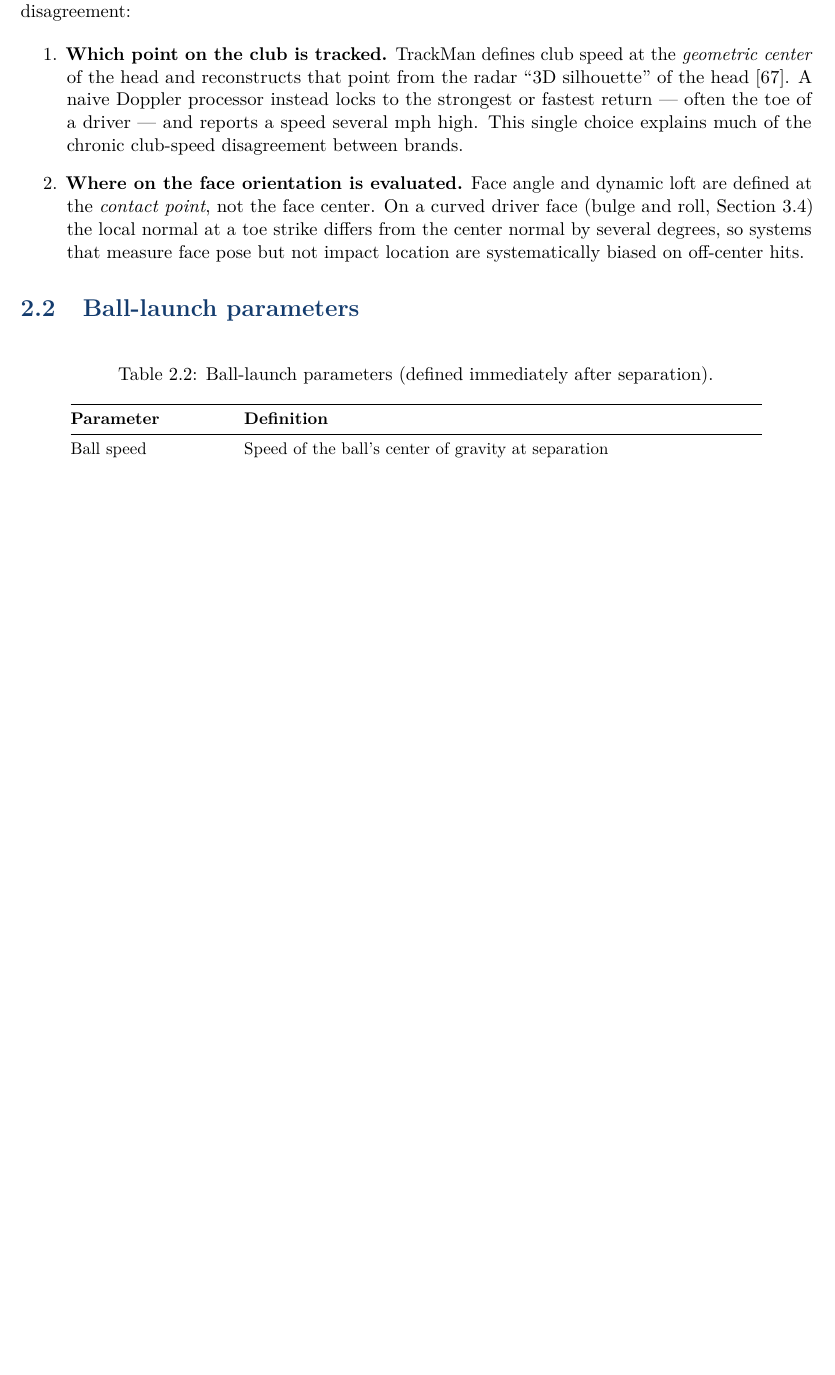
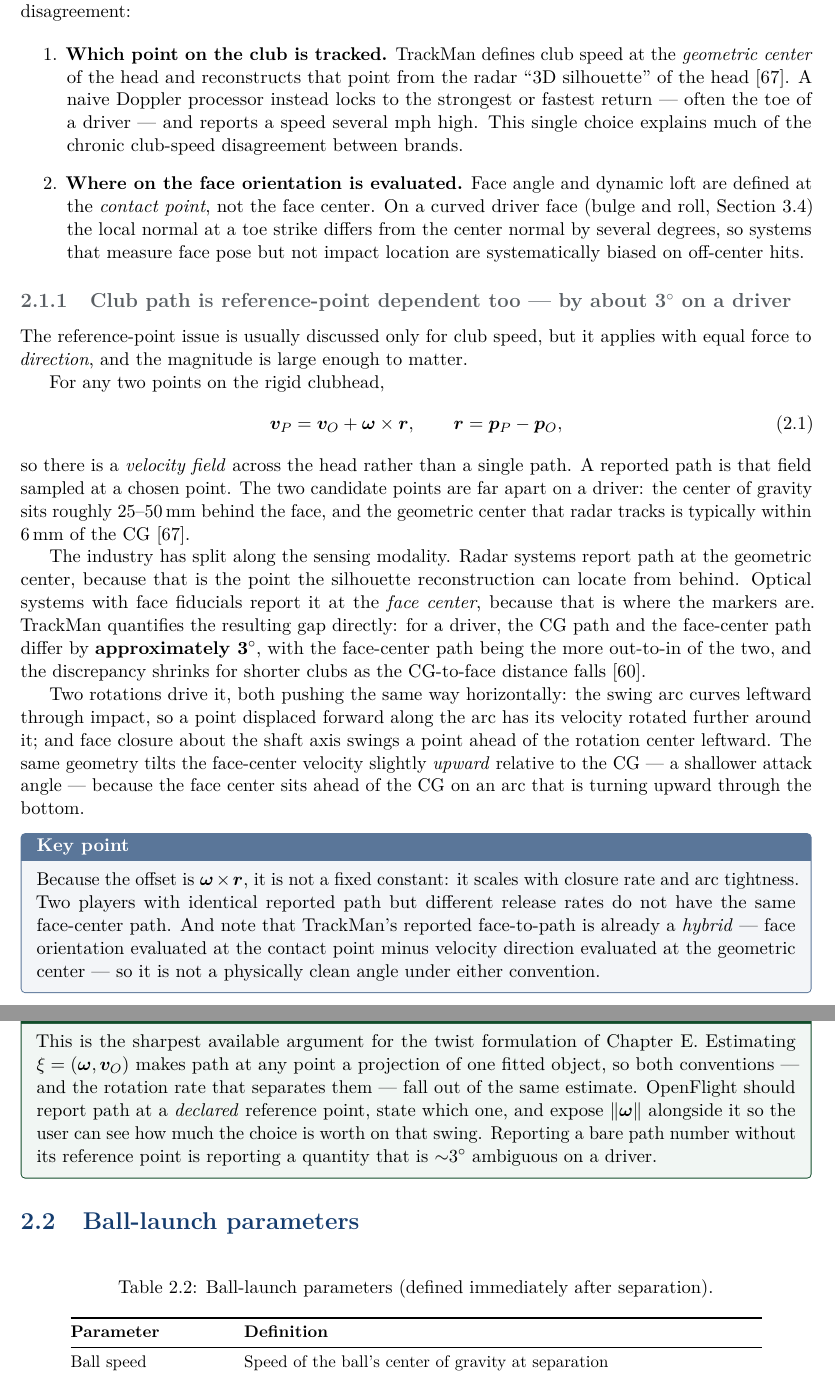
Before and after one commit to D-sorganization/openflight_development, a LaTeX thesis (tech-review/main.tex, which reads tech-review/sections/02-parameters.tex): part of page 9 of 65 before the commit and two parts of pages 9 and 10 of 66 after it, the two joined at a grey line, cut so that both start at the same text, the shorter picture padded with empty space. Compiled offline with pdfLaTeX.

Commit message:
Document that club path is reference-point dependent by ~3 degrees
The reference-point problem is usually raised only for club speed, but it
applies to direction with equal force and a larger practical consequence.

Adds section 2.3: the velocity field across a rigid clubhead means a
reported path is that field sampled at a chosen point. Radar reports it at
the geometric centre (within ~6 mm of the CG, which sits 25-50 mm behind
the face); optical systems with face fiducials report it at the face
centre. TrackMan quantifies the gap at approximately 3 degrees for a
driver, with the face-centre path the more out-to-in, shrinking for
shorter clubs.

Identifies the two contributing rotations - arc curvature and face closure,
both pushing left - and notes the vertical corollary that the face-centre
path is also shallower. Flags that the offset scales with closure rate
rather than being constant, and that TrackMan's reported face-to-path is
already a hybrid of an orientation at the contact point and a velocity
direction at the geometric centre.

Recommends OpenFlight report path at a declared reference point and expose
the angular rate alongside it, since a bare path number is ~3 degrees
ambiguous on a driver.

Co-Authored-By: Claude Fable 5 <noreply@anthropic.com>

```diff
--- a/tech-review/sections/02-parameters.tex
+++ b/tech-review/sections/02-parameters.tex
@@ -72,6 +72,67 @@ at a toe strike differs from the center normal by several degrees, so
 systems that measure face pose but not impact location are systematically
 biased on off-center hits.
 \end{enumerate}
+
+\subsection{Club path is reference-point dependent too --- by about
+3\degs{} on a driver}
+\label{sec:pathreference}
+
+The reference-point issue is usually discussed only for club speed, but it
+applies with equal force to \emph{direction}, and the magnitude is large
+enough to matter.
+
+For any two points on the rigid clubhead,
+\begin{equation}
+\label{eq:pointvel}
+\vect{v}_P = \vect{v}_O + \boldsymbol{\omega}\times\vect{r},
+\qquad \vect{r} = \vect{p}_P - \vect{p}_O,
+\end{equation}
+so there is a \emph{velocity field} across the head rather than a single
+path. A reported path is that field sampled at a chosen point. The two
+candidate points are far apart on a driver: the center of gravity sits
+roughly 25--50\,mm behind the face, and the geometric center that radar
+tracks is typically within 6\,mm of the CG~\cite{trackmanclubspeed}.
+
+The industry has split along the sensing modality. Radar systems report
+path at the geometric center, because that is the point the silhouette
+reconstruction can locate from behind. Optical systems with face fiducials
+report it at the \emph{face center}, because that is where the markers
+are. TrackMan quantifies the resulting gap directly: for a driver, the
+CG path and the face-center path differ by \textbf{approximately
+3\degs}, with the face-center path being the more
+out-to-in of the two, and the discrepancy shrinks for shorter clubs as the
+CG-to-face distance falls~\cite{trackmanclubdata}.
+
+Two rotations drive it, both pushing the same way horizontally: the swing
+arc curves leftward through impact, so a point displaced forward along the
+arc has its velocity rotated further around it; and face closure about the
+shaft axis swings a point ahead of the rotation center leftward. The same
+geometry tilts the face-center velocity slightly \emph{upward} relative to
+the CG --- a shallower attack angle --- because the face center sits ahead
+of the CG on an arc that is turning upward through the bottom.
+
+\begin{keypoint}
+Because the offset is $\boldsymbol{\omega}\times\vect{r}$, it is not a
+fixed constant: it scales with closure rate and arc tightness. Two players
+with identical reported path but different release rates do not have the
+same face-center path. And note that TrackMan's reported face-to-path is
+already a \emph{hybrid} --- face orientation evaluated at the contact
+point minus velocity direction evaluated at the geometric center --- so it
+is not a physically clean angle under either convention.
+\end{keypoint}
+
+\begin{implication}
+This is the sharpest available argument for the twist formulation of
+\cref{app:screw}. Estimating $\xi = (\boldsymbol{\omega}, \vect{v}_O)$
+makes path at any point a projection of one fitted object, so both
+conventions --- and the rotation rate that separates them --- fall out of
+the same estimate. OpenFlight should report path at a
+\emph{declared} reference point, state which one, and expose
+$\lVert\boldsymbol{\omega}\rVert$ alongside it so the user can see how
+much the choice is worth on that swing. Reporting a bare path number
+without its reference point is reporting a quantity that is
+$\sim$3\degs{} ambiguous on a driver.
+\end{implication}
 
 \section{Ball-launch parameters}
 
```
Also changed, not shown: tech-review/main.pdf.
